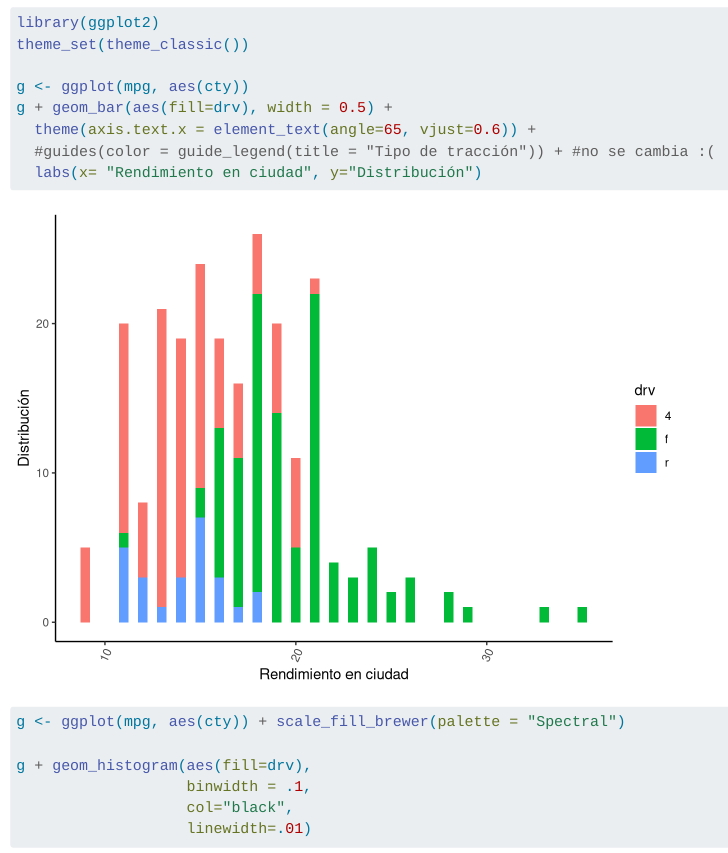
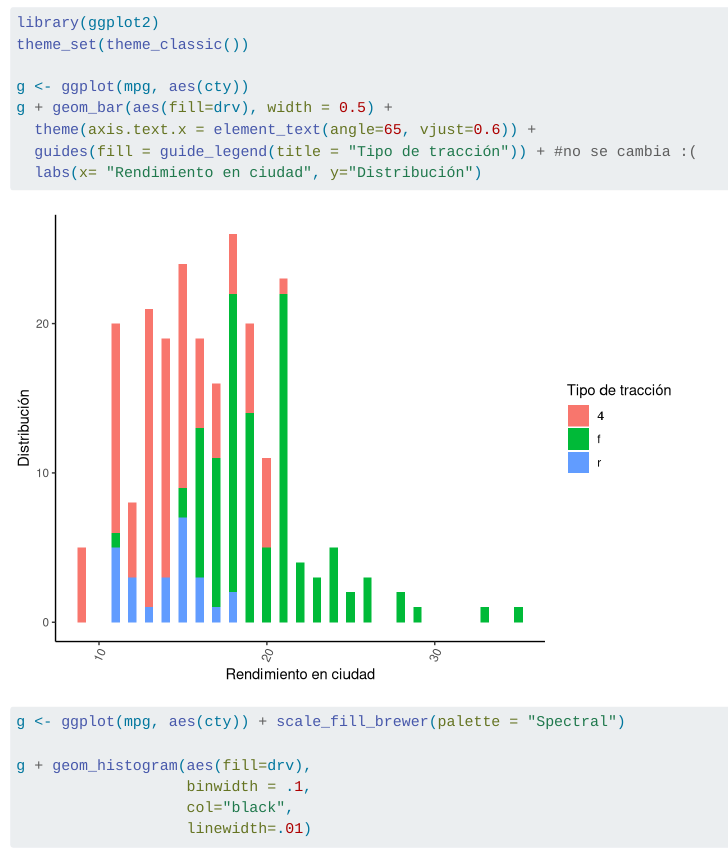
Before and after one commit to MargalidaVerd/Practica2, a Quarto document (Practica2.qmd): the page in a window 1100 px wide, from 4060 px down. Rendered offline with R 4.5, knitr and Pandoc in place of Quarto, with nearby package versions.

Commit message:
actualizo

```diff
--- a/Practica2.qmd
+++ b/Practica2.qmd
@@ -120,7 +120,7 @@ theme_set(theme_classic())
 g <- ggplot(mpg, aes(cty))
 g + geom_bar(aes(fill=drv), width = 0.5) +
   theme(axis.text.x = element_text(angle=65, vjust=0.6)) +
-  #guides(color = guide_legend(title = "Tipo de tracción")) + #no se cambia :(
+  guides(fill = guide_legend(title = "Tipo de tracción")) + #no se cambia :(
   labs(x= "Rendimiento en ciudad", y="Distribución")
 
 
```
